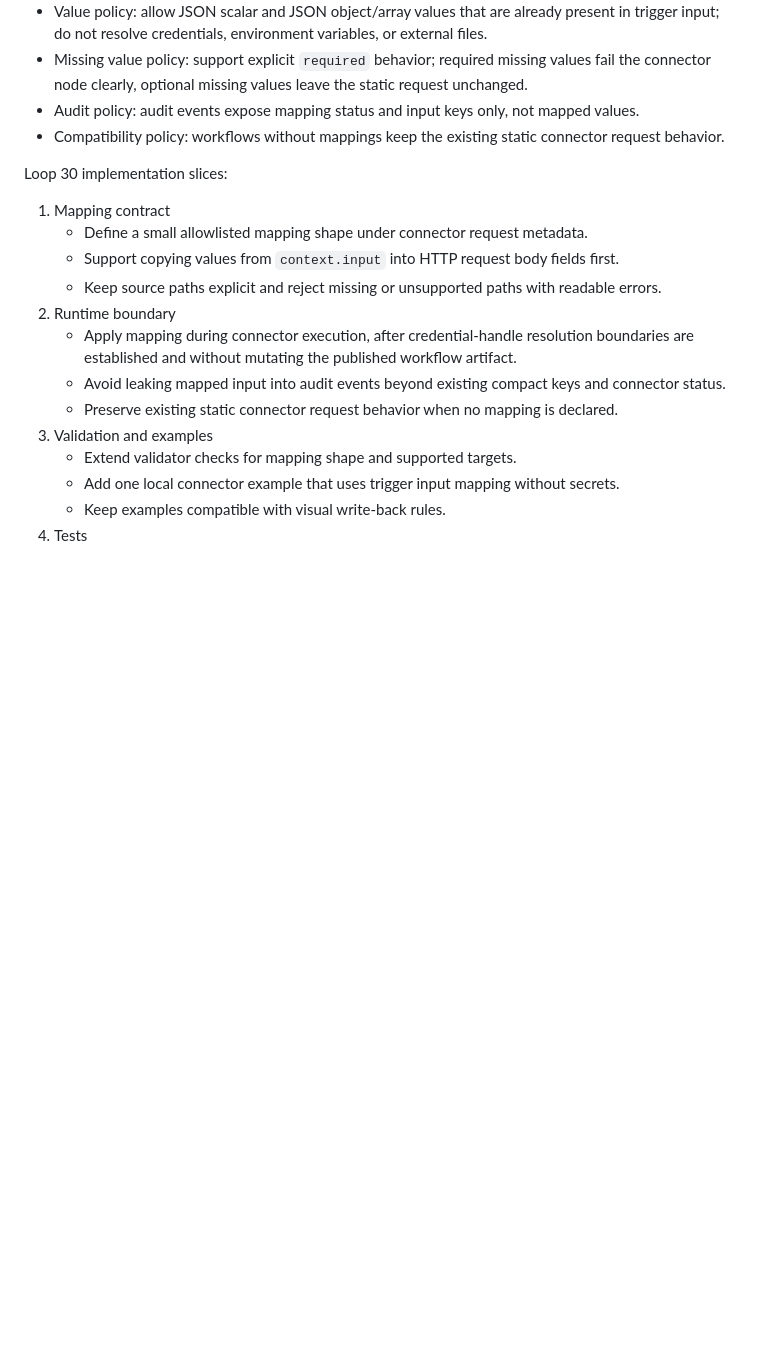
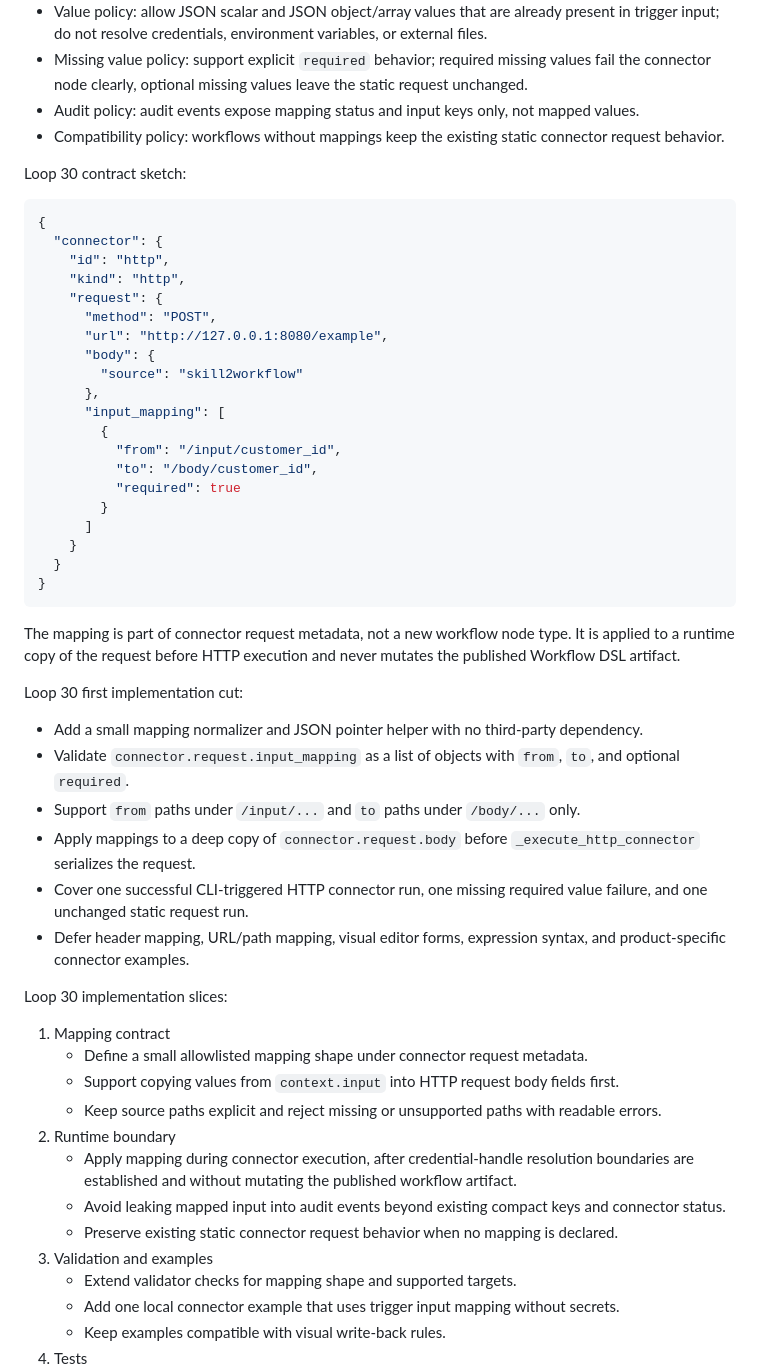
Before and after one commit to pearjelly/skill2workflow, a Markdown page: ROADMAP.md, the part around the change. GitHub-like rendering; blank space fills up the shorter version.

Commit message:
docs: define loop 30 first cut (#47)

````diff
--- a/ROADMAP.md
+++ b/ROADMAP.md
@@ -139,6 +139,42 @@ Loop 30 target contract baseline:
 - Missing value policy: support explicit `required` behavior; required missing values fail the connector node clearly, optional missing values leave the static request unchanged.
 - Audit policy: audit events expose mapping status and input keys only, not mapped values.
 - Compatibility policy: workflows without mappings keep the existing static connector request behavior.
+
+Loop 30 contract sketch:
+
+```json
+{
+  "connector": {
+    "id": "http",
+    "kind": "http",
+    "request": {
+      "method": "POST",
+      "url": "http://127.0.0.1:8080/example",
+      "body": {
+        "source": "skill2workflow"
+      },
+      "input_mapping": [
+        {
+          "from": "/input/customer_id",
+          "to": "/body/customer_id",
+          "required": true
+        }
+      ]
+    }
+  }
+}
+```
+
+The mapping is part of connector request metadata, not a new workflow node type. It is applied to a runtime copy of the request before HTTP execution and never mutates the published Workflow DSL artifact.
+
+Loop 30 first implementation cut:
+
+- Add a small mapping normalizer and JSON pointer helper with no third-party dependency.
+- Validate `connector.request.input_mapping` as a list of objects with `from`, `to`, and optional `required`.
+- Support `from` paths under `/input/...` and `to` paths under `/body/...` only.
+- Apply mappings to a deep copy of `connector.request.body` before `_execute_http_connector` serializes the request.
+- Cover one successful CLI-triggered HTTP connector run, one missing required value failure, and one unchanged static request run.
+- Defer header mapping, URL/path mapping, visual editor forms, expression syntax, and product-specific connector examples.
 
 Loop 30 implementation slices:
 
````
